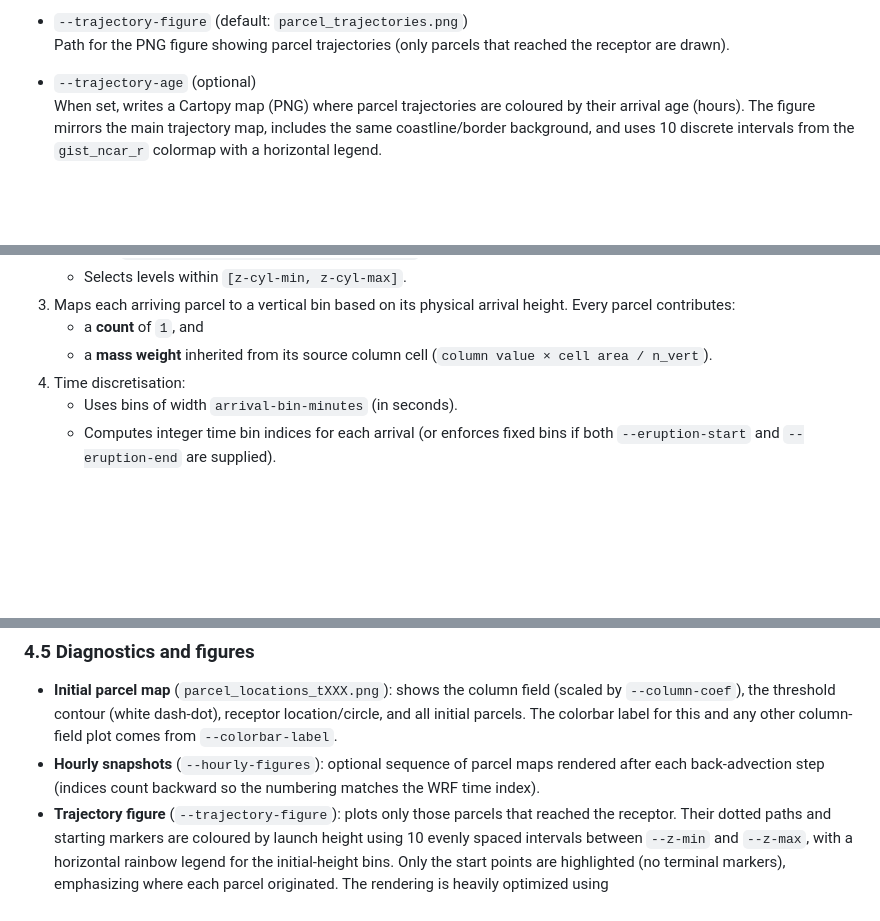
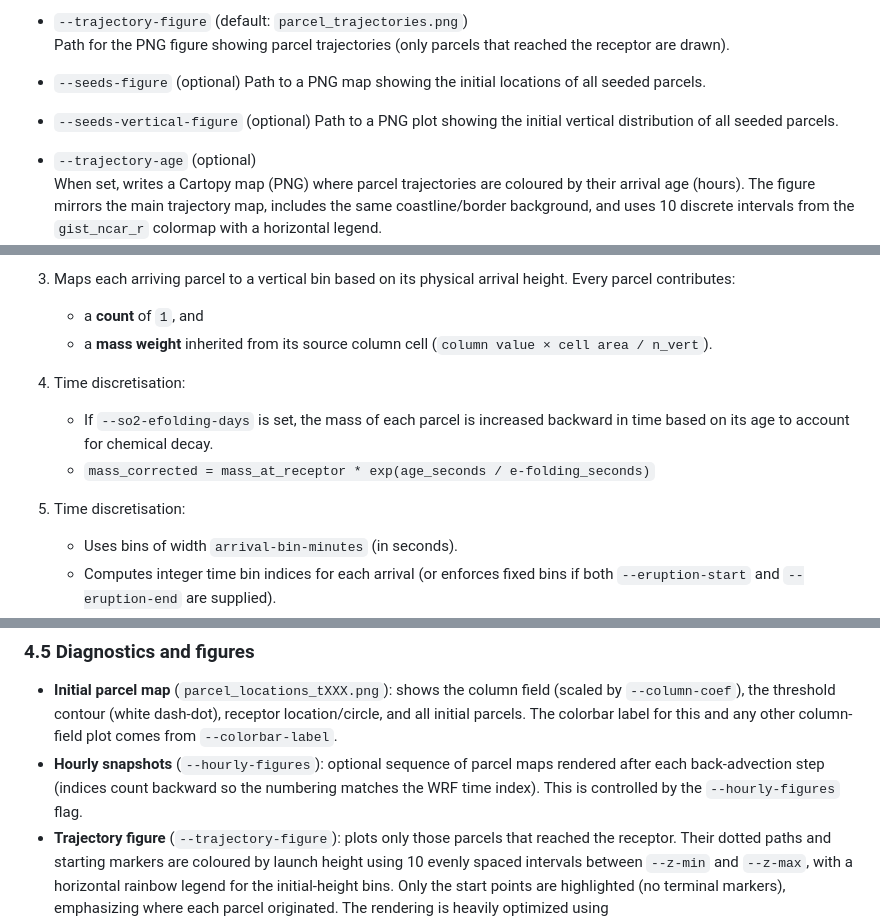
Before and after one commit to saneku/Plume-traj, a Markdown page: plume_backtraj.md, 3 parts joined by grey strips. Rendered like a GitHub page; blank space fills up the shorter version.

```diff
--- a/plume_backtraj.md
+++ b/plume_backtraj.md
@@ -128,6 +134,12 @@ Full argument list:
 
 - `--trajectory-figure` (default: `parcel_trajectories.png`)
   Path for the PNG figure showing parcel trajectories (only parcels that reached the receptor are drawn).
+
+- `--seeds-figure` (optional)
+  Path to a PNG map showing the initial locations of all seeded parcels.
+
+- `--seeds-vertical-figure` (optional)
+  Path to a PNG plot showing the initial vertical distribution of all seeded parcels.
 
 - `--trajectory-age` (optional)
   When set, writes a Cartopy map (PNG) where parcel trajectories are coloured by their arrival age (hours). The figure mirrors the main trajectory map, includes the same coastline/border background, and uses 10 discrete intervals from the `gist_ncar_r` colormap with a horizontal legend.
@@ -245,6 +254,10 @@ In `main()`:
    - a **count** of `1`, and
    - a **mass weight** inherited from its source column cell (`column value × cell area / n_vert`).
 4. Time discretisation:
+   - If `--so2-efolding-days` is set, the mass of each parcel is increased backward in time based on its age to account for chemical decay.
+   - `mass_corrected = mass_at_receptor * exp(age_seconds / e-folding_seconds)`
+
+5. Time discretisation:
    - Uses bins of width `arrival-bin-minutes` (in seconds).
    - Computes integer time bin indices for each arrival (or enforces fixed bins if both `--eruption-start` and `--eruption-end` are supplied).
 5. Accumulates both **counts** and **mass** into 2‑D arrays:
@@ -262,7 +275,7 @@ Cells with no arrivals remain `0.0`. Diagnostic messages print both the total pa
 ### 4.5 Diagnostics and figures
 
 - **Initial parcel map** (`parcel_locations_tXXX.png`): shows the column field (scaled by `--column-coef`), the threshold contour (white dash-dot), receptor location/circle, and all initial parcels. The colorbar label for this and any other column-field plot comes from `--colorbar-label`.
-- **Hourly snapshots** (`--hourly-figures`): optional sequence of parcel maps rendered after each back-advection step (indices count backward so the numbering matches the WRF time index).
+- **Hourly snapshots** (`--hourly-figures`): optional sequence of parcel maps rendered after each back-advection step (indices count backward so the numbering matches the WRF time index). This is controlled by the `--hourly-figures` flag.
 - **Trajectory figure** (`--trajectory-figure`): plots only those parcels that reached the receptor. Their dotted paths and starting markers are coloured by launch height using 10 evenly spaced intervals between `--z-min` and `--z-max`, with a horizontal rainbow legend for the initial-height bins. Only the start points are highlighted (no terminal markers), emphasizing where each parcel originated. The rendering is heavily optimized using `matplotlib.collections.LineCollection` to draw all trajectories at once, making it efficient even for thousands of parcels.
 - **Parcel-age figure** (`--trajectory-age`, optional): second Cartopy panel where the same trajectories are coloured by their arrival age. Ten evenly spaced time bins drive a horizontal `gist_ncar_r` legend (labelled in hours), giving a quick view of how long each parcel needed to reach the receptor.
 - **Arrival-height figure** (`--trajectory-arrival-height-figure`, optional): similar map but colour-codes parcels by the height at which they hit the receptor cylinder, using 10 evenly spaced bins (km) and a horizontal legend.
```
Also changed, not shown: other parts of plume_backtraj.md (+18 -12 lines).
